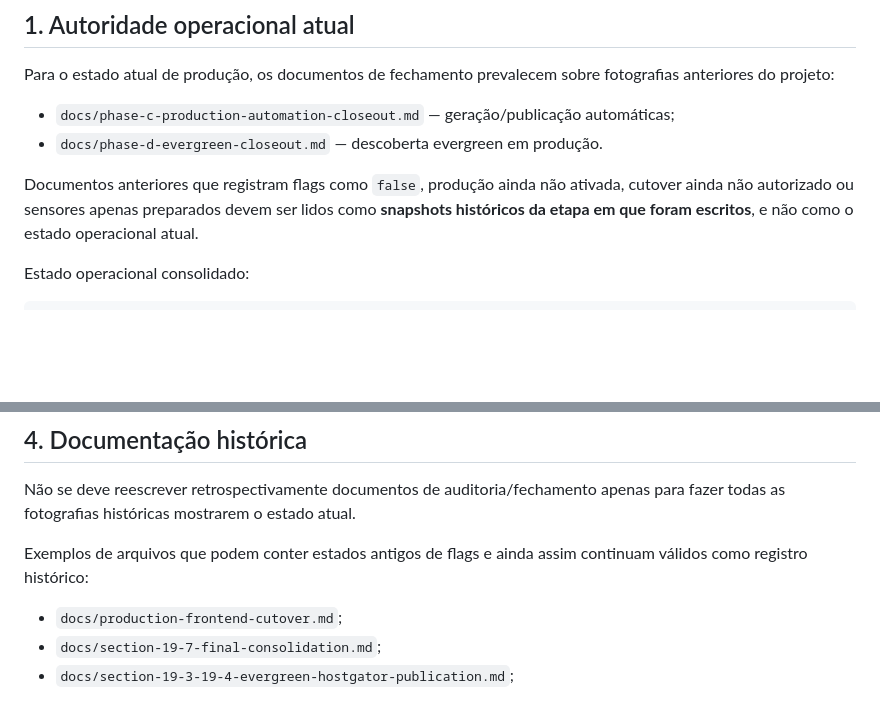
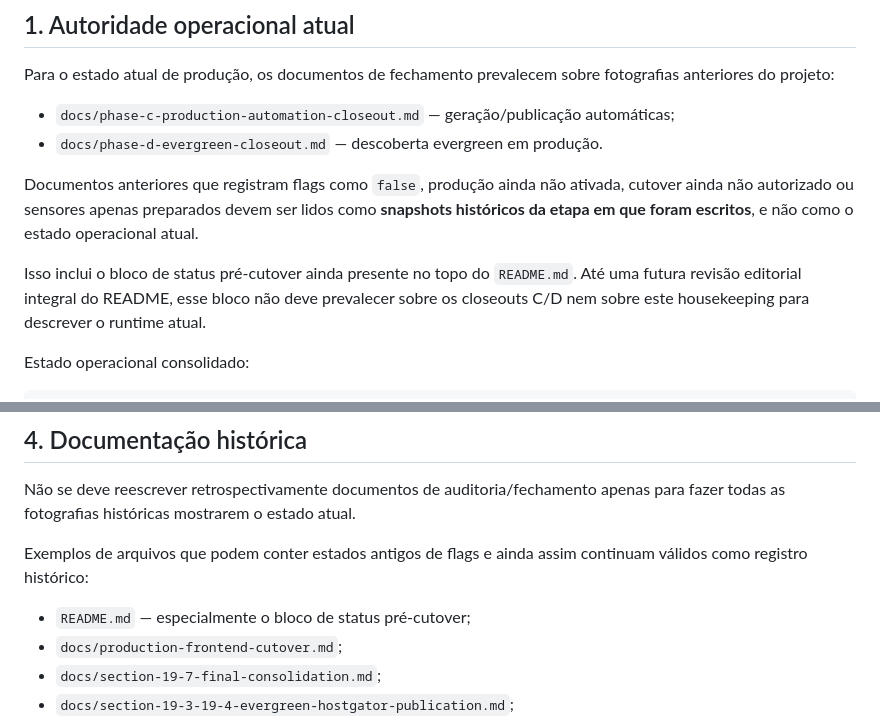
Before and after one commit to Rafael-Tinelli/widget-confiabilidade-seguradoras, a Markdown page: docs/post-cutover-repository-housekeeping.md, 2 parts joined by grey strips. Rendered like a GitHub page; blank space fills up the shorter version.

Commit message:
docs(ops): clarify README as pre-cutover snapshot

```diff
--- a/docs/post-cutover-repository-housekeeping.md
+++ b/docs/post-cutover-repository-housekeeping.md
@@ -14,6 +14,8 @@ Para o estado atual de produção, os documentos de fechamento prevalecem sobre
 - `docs/phase-d-evergreen-closeout.md` — descoberta evergreen em produção.
 
 Documentos anteriores que registram flags como `false`, produção ainda não ativada, cutover ainda não autorizado ou sensores apenas preparados devem ser lidos como **snapshots históricos da etapa em que foram escritos**, e não como o estado operacional atual.
+
+Isso inclui o bloco de status pré-cutover ainda presente no topo do `README.md`. Até uma futura revisão editorial integral do README, esse bloco não deve prevalecer sobre os closeouts C/D nem sobre este housekeeping para descrever o runtime atual.
 
 Estado operacional consolidado:
 
@@ -92,6 +94,7 @@ Não se deve reescrever retrospectivamente documentos de auditoria/fechamento ap
 
 Exemplos de arquivos que podem conter estados antigos de flags e ainda assim continuam válidos como registro histórico:
 
+- `README.md` — especialmente o bloco de status pré-cutover;
 - `docs/production-frontend-cutover.md`;
 - `docs/section-19-7-final-consolidation.md`;
 - `docs/section-19-3-19-4-evergreen-hostgator-publication.md`;
```
